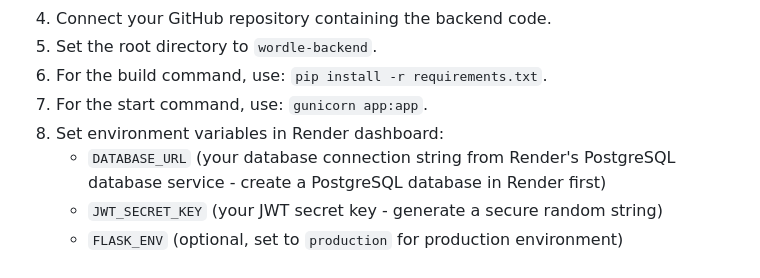
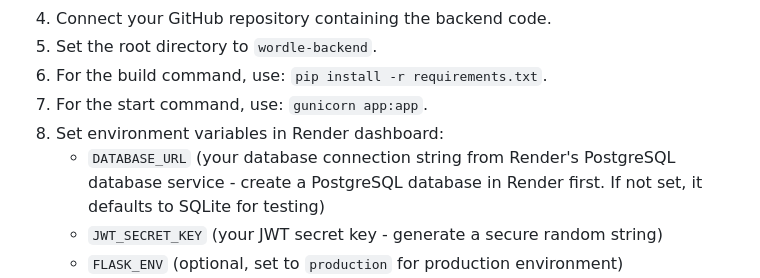
Before and after one commit to fidel-otieno2/full-stack-WORDLE-CLONE-game, a Markdown page: README.md, the part around the change. GitHub-like rendering.

Commit message:
Add default DATABASE_URL for Render deployment

```diff
--- a/README.md
+++ b/README.md
@@ -125,7 +125,7 @@ npm run dev  # Starts the frontend dev server on port 5173
 6. For the build command, use: `pip install -r requirements.txt`.
 7. For the start command, use: `gunicorn app:app`.
 8. Set environment variables in Render dashboard:
-   - `DATABASE_URL` (your database connection string from Render's PostgreSQL database service - create a PostgreSQL database in Render first)
+   - `DATABASE_URL` (your database connection string from Render's PostgreSQL database service - create a PostgreSQL database in Render first. If not set, it defaults to SQLite for testing)
    - `JWT_SECRET_KEY` (your JWT secret key - generate a secure random string)
    - `FLASK_ENV` (optional, set to `production` for production environment)
    - `PORT` (optional, Render usually sets this automatically, but you can specify if needed)
```
